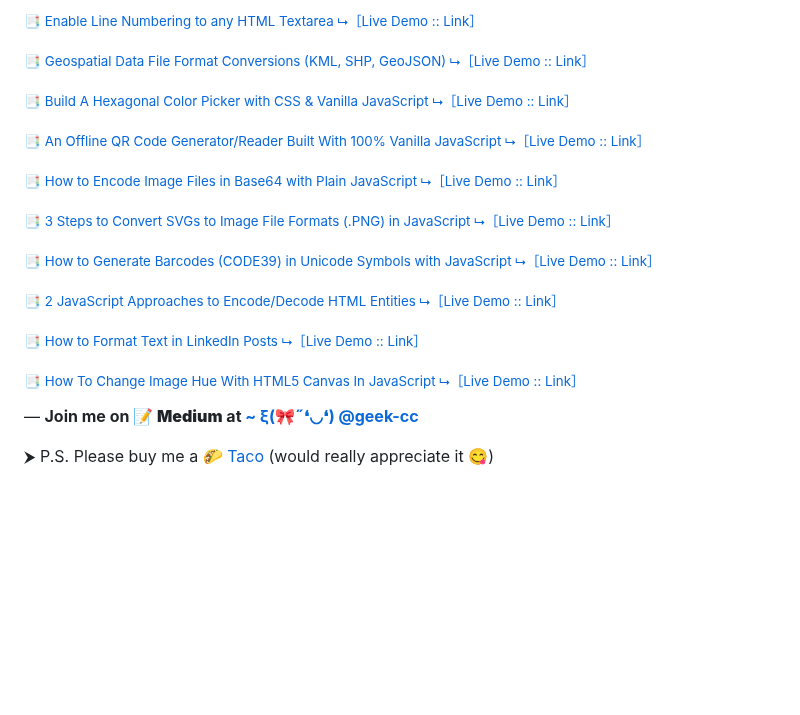
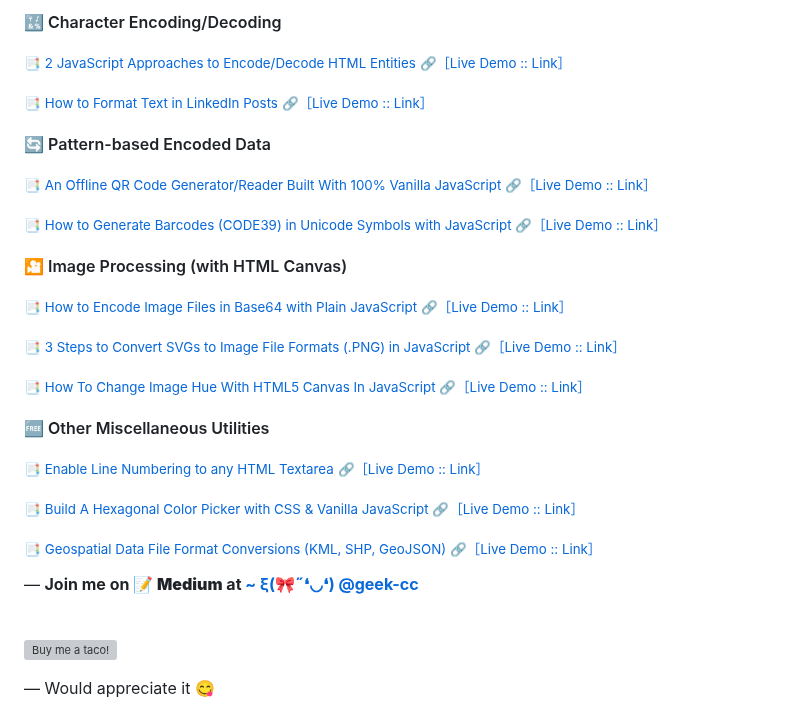
Before and after one commit to incubated-geek-cc/incubated-geek-cc.github.io, a Markdown page: README.md, the part around one of its changes. Drawn GitHub-style; blank space fills up the shorter version; grey boxes are pictures that could not be loaded.

```diff
--- a/README.md
+++ b/README.md
@@ -12,26 +10,33 @@
 </div>
 </div>
 
-<p><sub>📑 <a href='https://medium.com/weekly-webtips/enable-line-numbering-to-any-html-textarea-35e15ea320e2' target='_blank'>Enable Line Numbering to any HTML Textarea</a>&nbsp;<a href="https://incubated-geek-cc.github.io/code-editors/" target="_blank">⮡［Live Demo :: Link］</a></sub></p>
+<h4>🔣 Character Encoding/Decoding</h4>
+<p><sub>📑 <a href='https://javascript.plainenglish.io/here-are-2-javascript-approaches-to-encode-decode-html-entities-52989bb12031' target='_blank'>2 JavaScript Approaches to Encode/Decode HTML Entities</a>&nbsp;<a href="https://incubated-geek-cc.github.io/html-encode-decode/" target="_blank">🔗［Live Demo :: Link］</a></sub></p>
 
-<p><sub>📑 <a href='https://towardsdatascience.com/geospatial-file-format-conversions-kml-shp-geojson-25261beb2153' target='_blank'>Geospatial Data File Format Conversions (KML, SHP, GeoJSON)</a>&nbsp;<a href="https://incubated-geek-cc.github.io/geospatial-data-convertors/" target="_blank">⮡［Live Demo :: Link］</a></sub></p>
+<p><sub>📑 <a href='https://medium.com/geekculture/how-to-format-text-in-linkedin-posts-808e322f9e59' target='_blank'>How to Format Text in LinkedIn Posts</a>&nbsp;<a href="https://incubated-geek-cc.github.io/text-formatters/" target="_blank">🔗［Live Demo :: Link］</a></sub></p>
 
-<p><sub>📑 <a href='https://medium.com/weekly-webtips/build-a-hexagonal-color-picker-with-css-vanilla-javascript-36e62d10527' target='_blank'>Build A Hexagonal Color Picker with CSS & Vanilla JavaScript</a>&nbsp;<a href="https://incubated-geek-cc.github.io/hexagonal-picker/" target="_blank">⮡［Live Demo :: Link］</a></sub></p>
 
-<p><sub>📑 <a href='https://javascript.plainenglish.io/an-offline-qr-code-generator-reader-built-in-100-vanilla-javascript-b7e8aec812e8' target='_blank'>An Offline QR Code Generator/Reader Built With 100% Vanilla JavaScript</a>&nbsp;<a href="https://incubated-geek-cc.github.io/qr-utility/" target="_blank">⮡［Live Demo :: Link］</a></sub></p>
+<h4>🔄 Pattern-based Encoded Data</h4>
+<p><sub>📑 <a href='https://javascript.plainenglish.io/an-offline-qr-code-generator-reader-built-in-100-vanilla-javascript-b7e8aec812e8' target='_blank'>An Offline QR Code Generator/Reader Built With 100% Vanilla JavaScript</a>&nbsp;<a href="https://incubated-geek-cc.github.io/qr-utility/" target="_blank">🔗［Live Demo :: Link］</a></sub></p>
 
-<p><sub>📑 <a href='https://javascript.plainenglish.io/how-to-encode-image-files-in-base64-with-plain-javascript-4927fa08e063' target='_blank'>How to Encode Image Files in Base64 with Plain JavaScript</a>&nbsp;<a href="https://incubated-geek-cc.github.io/encode-base64/" target="_blank">⮡［Live Demo :: Link］</a></sub></p>
+<p><sub>📑 <a href='https://medium.com/weekly-webtips/how-to-generate-barcodes-code39-in-unicode-symbols-with-javascript-3d53559b877c' target='_blank'>How to Generate Barcodes (CODE39) in Unicode Symbols with JavaScript</a>&nbsp;<a href="https://incubated-geek-cc.github.io/barcode-39/" target="_blank">🔗［Live Demo :: Link］</a></sub></p>
 
-<p><sub>📑 <a href='https://javascript.plainenglish.io/3-steps-to-convert-svgs-to-image-file-formats-png-in-javascript-5394bf837185' target='_blank'>3 Steps to Convert SVGs to Image File Formats (.PNG) in JavaScript</a>&nbsp;<a href="https://incubated-geek-cc.github.io/svg2png/" target="_blank">⮡［Live Demo :: Link］</a></sub></p>
+<h4>🎦 Image Processing (with HTML Canvas)</h4>
+<p><sub>📑 <a href='https://javascript.plainenglish.io/how-to-encode-image-files-in-base64-with-plain-javascript-4927fa08e063' target='_blank'>How to Encode Image Files in Base64 with Plain JavaScript</a>&nbsp;<a href="https://incubated-geek-cc.github.io/encode-base64/" target="_blank">🔗［Live Demo :: Link］</a></sub></p>
 
-<p><sub>📑 <a href='https://medium.com/weekly-webtips/how-to-generate-barcodes-code39-in-unicode-symbols-with-javascript-3d53559b877c' target='_blank'>How to Generate Barcodes (CODE39) in Unicode Symbols with JavaScript</a>&nbsp;<a href="https://incubated-geek-cc.github.io/barcode-39/" target="_blank">⮡［Live Demo :: Link］</a></sub></p>
+<p><sub>📑 <a href='https://javascript.plainenglish.io/3-steps-to-convert-svgs-to-image-file-formats-png-in-javascript-5394bf837185' target='_blank'>3 Steps to Convert SVGs to Image File Formats (.PNG) in JavaScript</a>&nbsp;<a href="https://incubated-geek-cc.github.io/svg2png/" target="_blank">🔗［Live Demo :: Link］</a></sub></p>
 
-<p><sub>📑 <a href='https://javascript.plainenglish.io/here-are-2-javascript-approaches-to-encode-decode-html-entities-52989bb12031' target='_blank'>2 JavaScript Approaches to Encode/Decode HTML Entities</a>&nbsp;<a href="https://incubated-geek-cc.github.io/html-encode-decode/" target="_blank">⮡［Live Demo :: Link］</a></sub></p>
+<p><sub>📑 <a href='https://javascript.plainenglish.io/how-to-change-image-hue-with-html5-canvas-in-javascript-514f0e8226a0' target='_blank'>How To Change Image Hue With HTML5 Canvas In JavaScript</a>&nbsp;<a href="https://incubated-geek-cc.github.io/image-rgb-change/" target="_blank">🔗［Live Demo :: Link］</a></sub></p>
 
-<p><sub>📑 <a href='https://medium.com/geekculture/how-to-format-text-in-linkedin-posts-808e322f9e59' target='_blank'>How to Format Text in LinkedIn Posts</a>&nbsp;<a href="https://incubated-geek-cc.github.io/text-formatters/" target="_blank">⮡［Live Demo :: Link］</a></sub></p>
+<h4>🆓 Other Miscellaneous Utilities</h4>
+<p><sub>📑 <a href='https://medium.com/weekly-webtips/enable-line-numbering-to-any-html-textarea-35e15ea320e2' target='_blank'>Enable Line Numbering to any HTML Textarea</a>&nbsp;<a href="https://incubated-geek-cc.github.io/code-editors/" target="_blank">🔗［Live Demo :: Link］</a></sub></p>
 
-<p><sub>📑 <a href='https://javascript.plainenglish.io/how-to-change-image-hue-with-html5-canvas-in-javascript-514f0e8226a0' target='_blank'>How To Change Image Hue With HTML5 Canvas In JavaScript</a>&nbsp;<a href="https://incubated-geek-cc.github.io/image-rgb-change/" target="_blank">⮡［Live Demo :: Link］</a></sub></p>
+<p><sub>📑 <a href='https://medium.com/weekly-webtips/build-a-hexagonal-color-picker-with-css-vanilla-javascript-36e62d10527' target='_blank'>Build A Hexagonal Color Picker with CSS & Vanilla JavaScript</a>&nbsp;<a href="https://incubated-geek-cc.github.io/hexagonal-picker/" target="_blank">🔗［Live Demo :: Link］</a></sub></p>
+
+<p><sub>📑 <a href='https://towardsdatascience.com/geospatial-file-format-conversions-kml-shp-geojson-25261beb2153' target='_blank'>Geospatial Data File Format Conversions (KML, SHP, GeoJSON)</a>&nbsp;<a href="https://incubated-geek-cc.github.io/geospatial-data-convertors/" target="_blank">🔗［Live Demo :: Link］</a></sub></p>
+
 
 <p>— <b>Join me on 📝 <b>Medium</b> at <a href='https://medium.com/@geek-cc' target='_blank'>~ ξ(🎀˶❛◡❛) @geek-cc</a></b></p>
-
-⮞ P.S. Please buy me a 🌮 <a href='https://www.buymeacoffee.com/geekcc' target='_blank'>Taco</a> (would really appreciate it 😋)
+<br>
+<p align="left"><a href="https://www.buymeacoffee.com/geekcc" target="blank"><img src="buy_me_a_taco.png" alt="Buy me a taco!" width="160" /></a></p>
+— Would appreciate it 😋
```
Also changed, not shown: other parts of README.md (+3 -5 lines).
